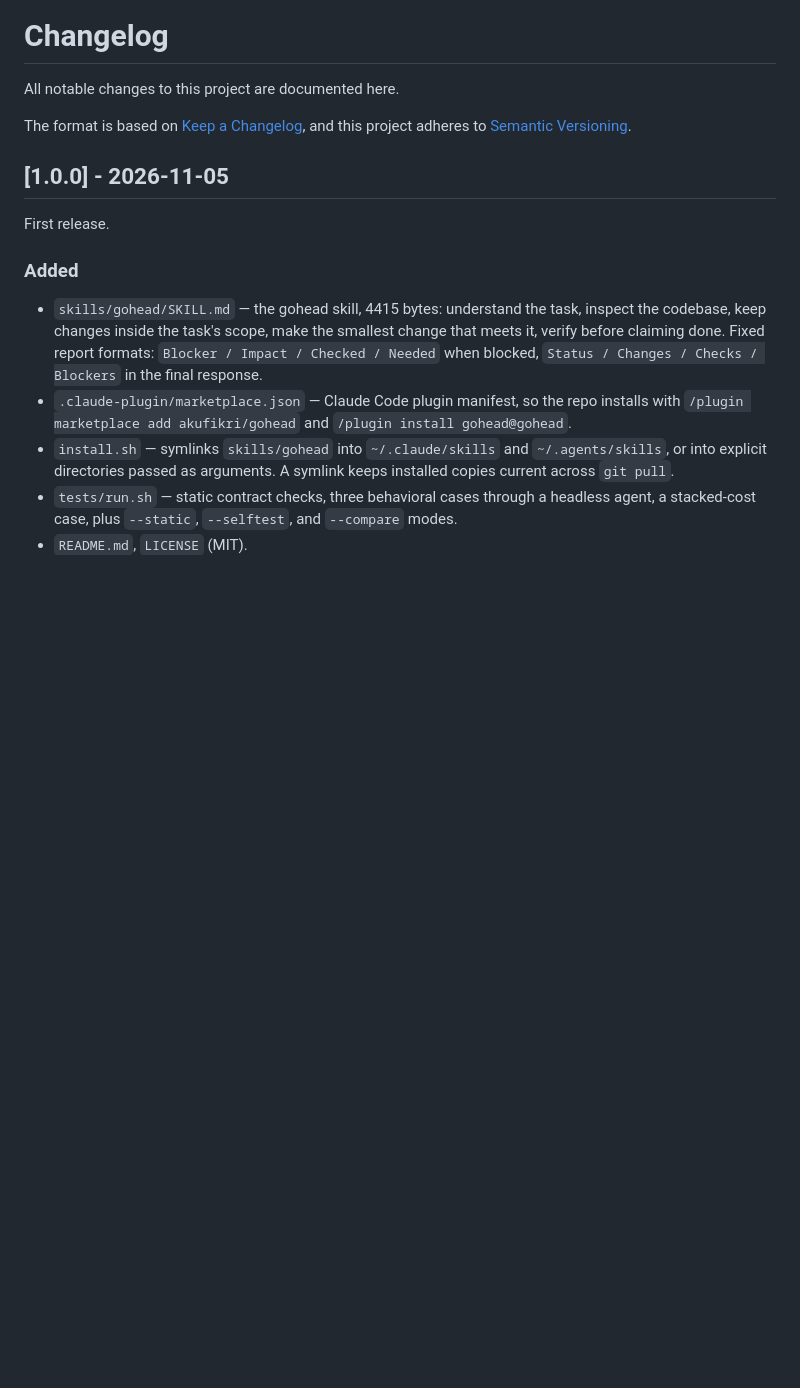
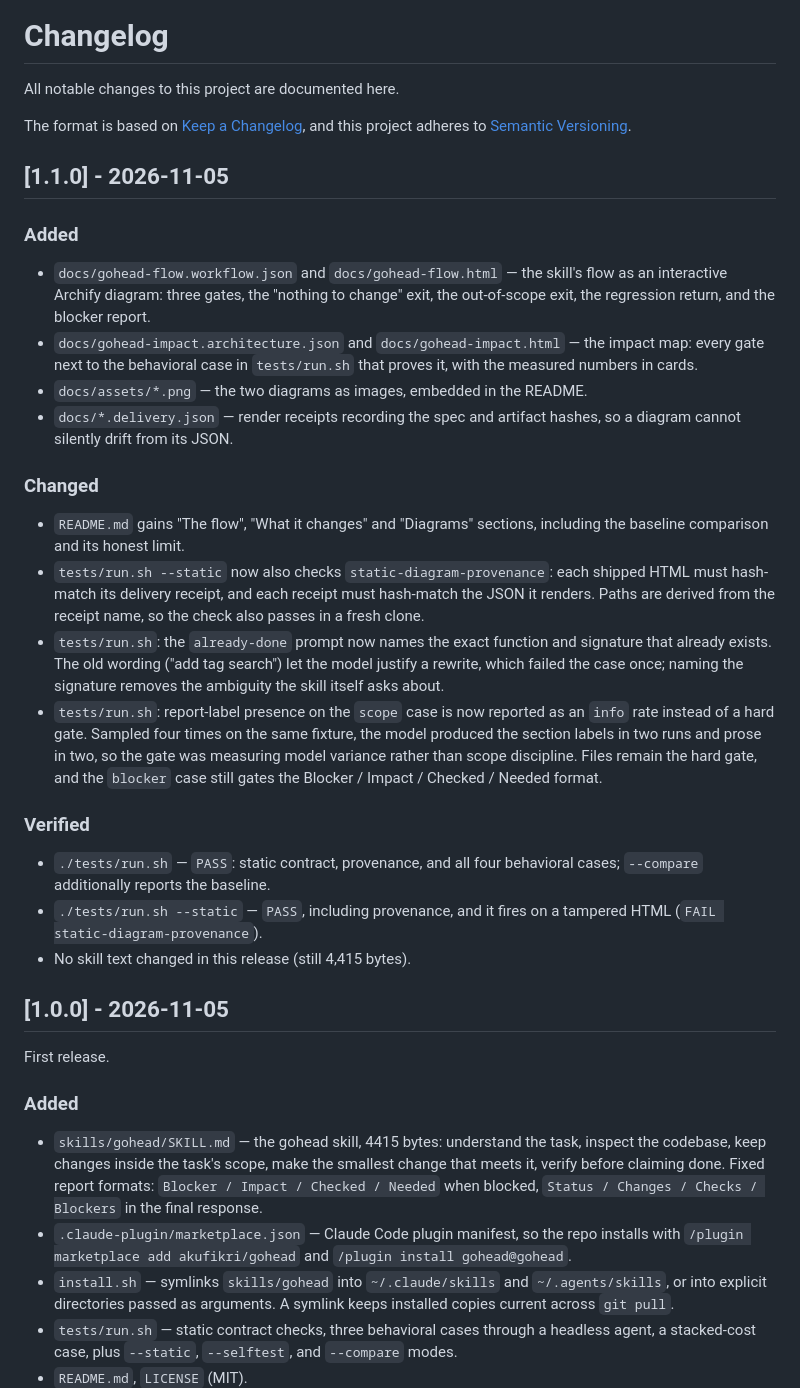
Before and after one commit to akufikri/gohead, a Markdown page: CHANGELOG.md, the part around the change. GitHub-like rendering; blank space fills up the shorter version.

```diff
--- a/CHANGELOG.md
+++ b/CHANGELOG.md
@@ -4,6 +4,47 @@ All notable changes to this project are documented here.
 
 The format is based on [Keep a Changelog](https://keepachangelog.com/en/1.1.0/),
 and this project adheres to [Semantic Versioning](https://semver.org/spec/v2.0.0.html).
+
+## [1.1.0] - 2026-11-05
+
+### Added
+
+- `docs/gohead-flow.workflow.json` and `docs/gohead-flow.html` — the skill's flow
+  as an interactive Archify diagram: three gates, the "nothing to change" exit,
+  the out-of-scope exit, the regression return, and the blocker report.
+- `docs/gohead-impact.architecture.json` and `docs/gohead-impact.html` — the
+  impact map: every gate next to the behavioral case in `tests/run.sh` that
+  proves it, with the measured numbers in cards.
+- `docs/assets/*.png` — the two diagrams as images, embedded in the README.
+- `docs/*.delivery.json` — render receipts recording the spec and artifact
+  hashes, so a diagram cannot silently drift from its JSON.
+
+### Changed
+
+- `README.md` gains "The flow", "What it changes" and "Diagrams" sections,
+  including the baseline comparison and its honest limit.
+- `tests/run.sh --static` now also checks `static-diagram-provenance`: each
+  shipped HTML must hash-match its delivery receipt, and each receipt must
+  hash-match the JSON it renders. Paths are derived from the receipt name, so
+  the check also passes in a fresh clone.
+- `tests/run.sh`: the `already-done` prompt now names the exact function and
+  signature that already exists. The old wording ("add tag search") let the
+  model justify a rewrite, which failed the case once; naming the signature
+  removes the ambiguity the skill itself asks about.
+- `tests/run.sh`: report-label presence on the `scope` case is now reported as
+  an `info` rate instead of a hard gate. Sampled four times on the same fixture,
+  the model produced the section labels in two runs and prose in two, so the
+  gate was measuring model variance rather than scope discipline. Files remain
+  the hard gate, and the `blocker` case still gates the Blocker / Impact /
+  Checked / Needed format.
+
+### Verified
+
+- `./tests/run.sh` — `PASS`: static contract, provenance, and all four
+  behavioral cases; `--compare` additionally reports the baseline.
+- `./tests/run.sh --static` — `PASS`, including provenance, and it fires on a
+  tampered HTML (`FAIL static-diagram-provenance`).
+- No skill text changed in this release (still 4,415 bytes).
 
 ## [1.0.0] - 2026-11-05
 
```
Also changed, not shown: README.md (+36 -1 lines), docs/assets/gohead-flow.png (added), docs/assets/gohead-impact.png (added), 8 other files.
